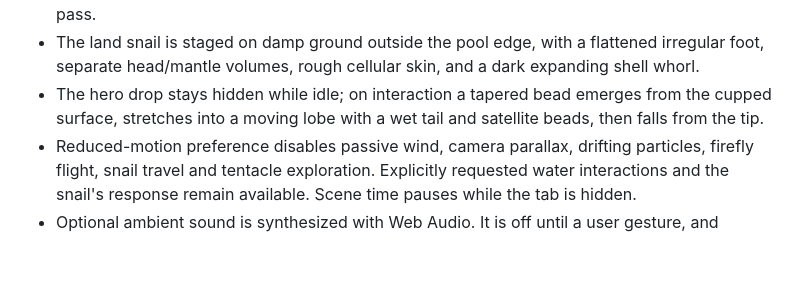
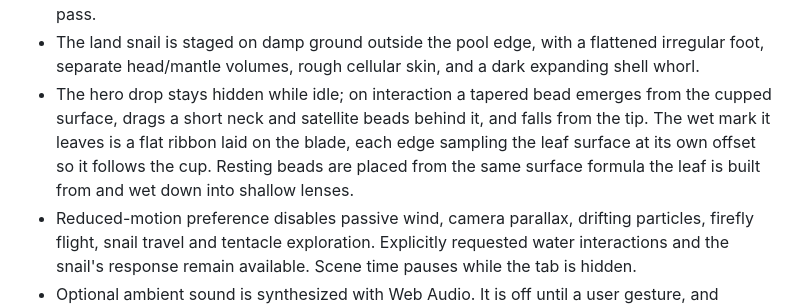
Before and after one commit to HiliMor/after-rain, a Markdown page: README.md, the part around the change. Drawn GitHub-style; blank space fills up the shorter version.

Commit message:
Record the hero leaf fixes in README and QA
Co-Authored-By: Claude Opus 5 <noreply@anthropic.com>

```diff
--- a/README.md
+++ b/README.md
@@ -58,7 +58,7 @@ Water gathers in the cupped underside of the hero leaf. The leaf sways, the conc
 - Narrow screens use fewer moss instances and no depth of field. Scene framing responds to viewport changes; the initial quality tier remains in place until reload. DPR is capped, and slow rendering can trigger one further resolution reduction after warm-up.
 - Materials use patchy roughness and restrained specular response, with the strongest highlights reserved for water. Directional PCF shadows anchor objects; they are cached and refreshed periodically or during a drop. The reflective pool does not cast into its own shadow pass.
 - The land snail is staged on damp ground outside the pool edge, with a flattened irregular foot, separate head/mantle volumes, rough cellular skin, and a dark expanding shell whorl.
-- The hero drop stays hidden while idle; on interaction a tapered bead emerges from the cupped surface, stretches into a moving lobe with a wet tail and satellite beads, then falls from the tip.
+- The hero drop stays hidden while idle; on interaction a tapered bead emerges from the cupped surface, drags a short neck and satellite beads behind it, and falls from the tip. The wet mark it leaves is a flat ribbon laid on the blade, each edge sampling the leaf surface at its own offset so it follows the cup. Resting beads are placed from the same surface formula the leaf is built from and wet down into shallow lenses.
 - Reduced-motion preference disables passive wind, camera parallax, drifting particles, firefly flight, snail travel and tentacle exploration. Explicitly requested water interactions and the snail's response remain available. Scene time pauses while the tab is hidden.
 - Optional ambient sound is synthesized with Web Audio. It is off until a user gesture, and suspends with the hidden tab.
 - Controls have accessible names, focus indicators, keyboard equivalents, and a native modal dialog. The decorative canvas is accompanied by a scene description. Renderer initialization failure displays a readable recovery panel.
```
Also changed, not shown: QA.md (+1 -0 lines).
